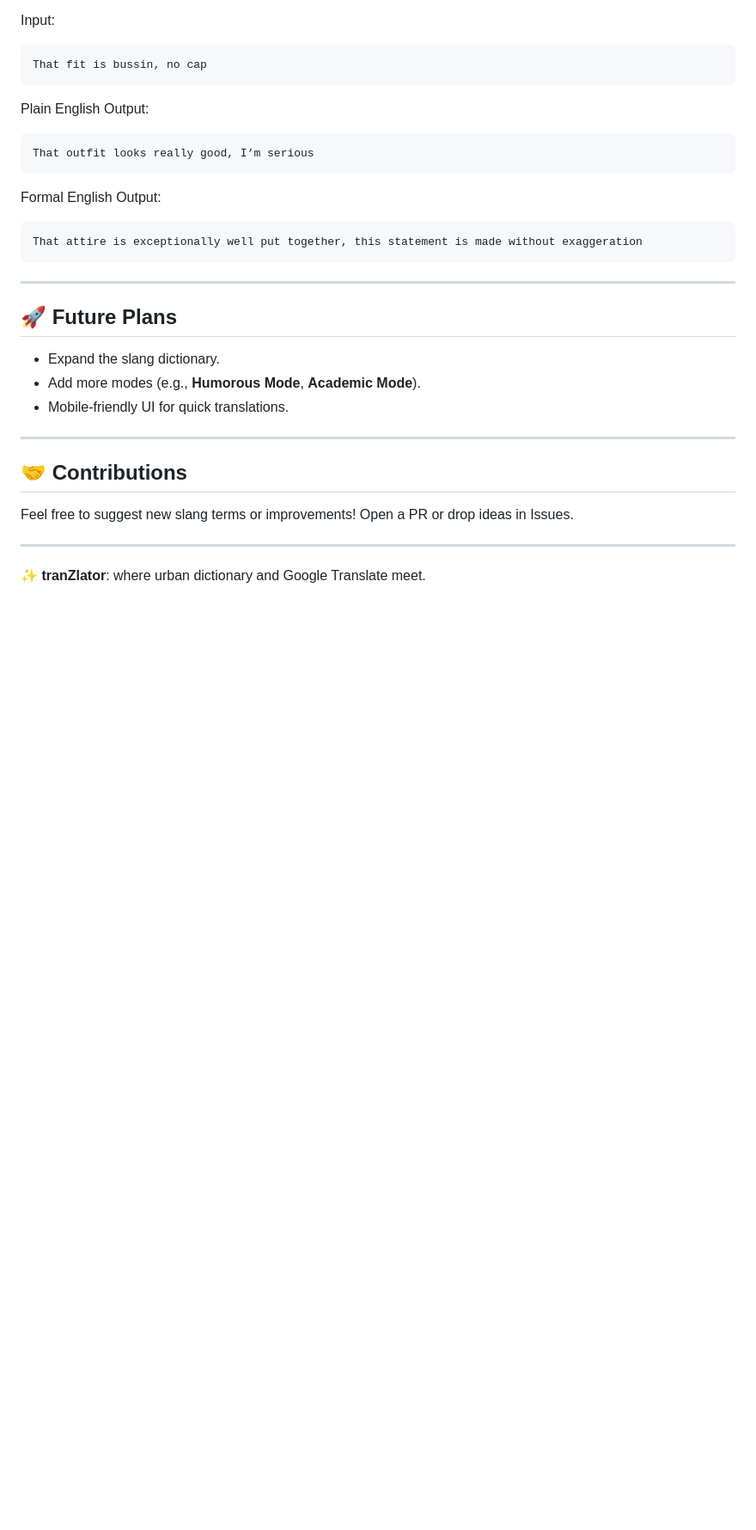
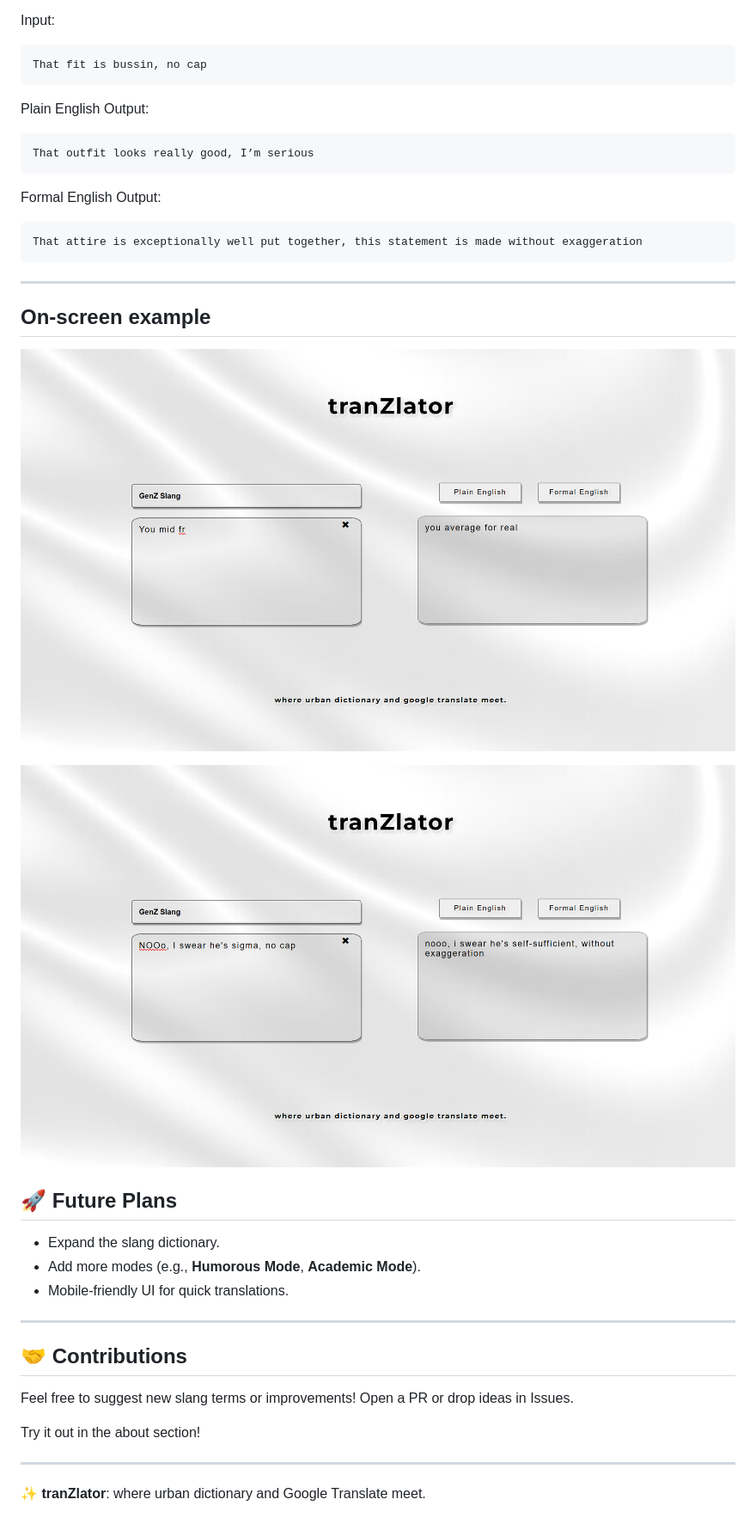
Before and after one commit to edmekit/genz-translator, a Markdown page: README.md, the part around the change. Shown: that part at 86% size. Drawn GitHub-style; pictures changed too: assets/Screenshot 2025-08-21 161921.png (added), assets/Screenshot 2025-08-21 162001.png (added); blank space fills up the shorter version.

Commit message:
demo

```diff
--- a/README.md
+++ b/README.md
@@ -38,6 +38,12 @@ That attire is exceptionally well put together, this statement is made without e
 
 ---
 
+## On-screen example
+
+![ex1](assets/Screenshot%202025-08-21%20161921.png)
+
+![ex2](assets/Screenshot%202025-08-21%20162001.png)
+
 ## 🚀 Future Plans
 - Expand the slang dictionary.
 - Add more modes (e.g., **Humorous Mode**, **Academic Mode**).
@@ -48,5 +54,7 @@ That attire is exceptionally well put together, this statement is made without e
 ## 🤝 Contributions
 Feel free to suggest new slang terms or improvements! Open a PR or drop ideas in Issues.
 
+Try it out in the about section!
+
 ---
 ✨ **tranZlator**: where urban dictionary and Google Translate meet.
```
Also changed, not shown: 1 other file.
